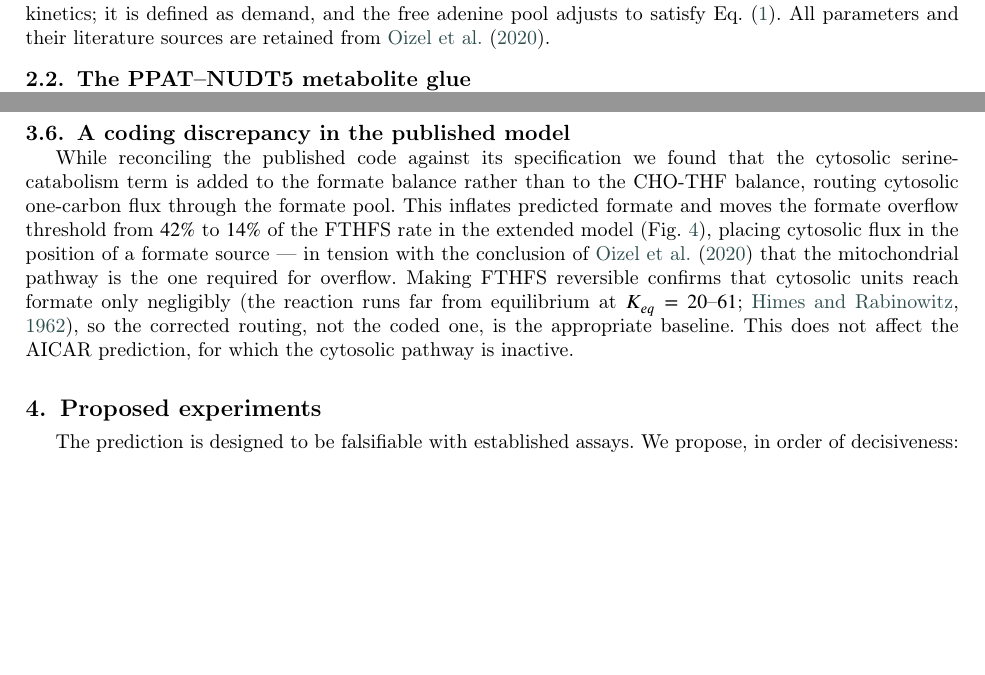
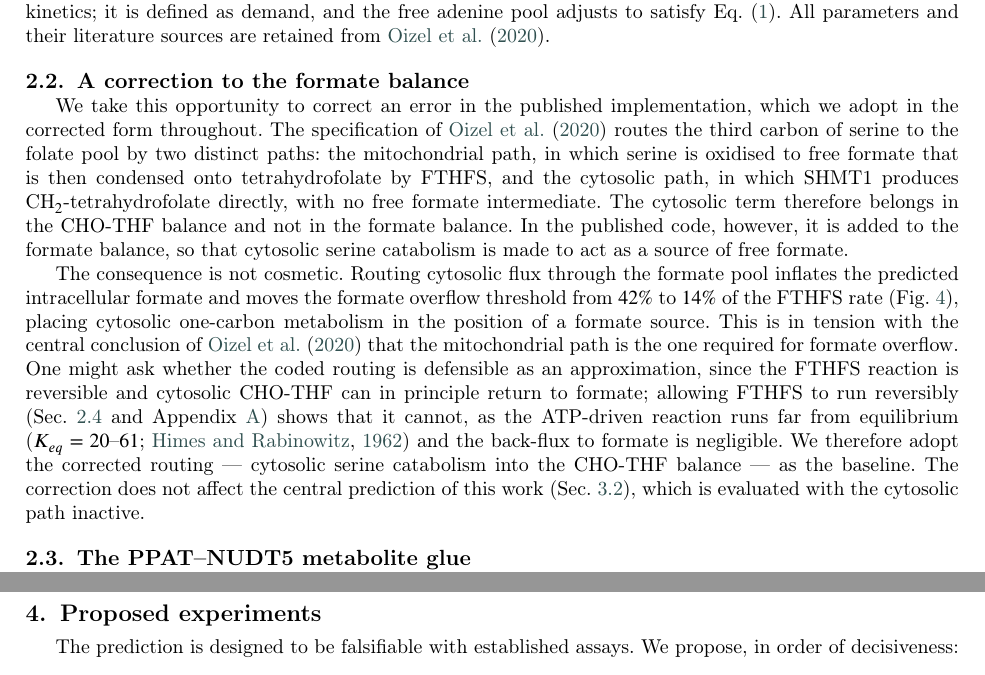
Before and after one commit to av2atgh/Formate-NUDT5, a LaTeX paper (paper/formate_ppat_jtb.tex): two parts of pages 2 and 5 of 10, joined at a grey line, cut so that both start at the same text, the shorter picture padded with empty space. Compiled offline with pdfLaTeX; a LaTeX package or settings file that is missing is left out.

Commit message:
Reframe formate-balance error as a model correction in Section 2
Move the misplaced-cytosolic-term finding out of Results (former 3.6)
and into the Model section as 2.2 'A correction to the formate balance',
presented as a correction to the Oizel et al. (2020) model that the
extended model adopts as baseline.

```diff
--- a/paper/formate_ppat_jtb.tex
+++ b/paper/formate_ppat_jtb.tex
@@ -121,6 +121,36 @@ synthesis has no independent kinetics; it is defined as demand, and the free
 adenine pool adjusts to satisfy Eq.~\eqref{eq:demand}. All parameters and their
 literature sources are retained from \citet{oizel2020}.
 
+\subsection{A correction to the formate balance}
+\label{sec:correction}
+
+We take this opportunity to correct an error in the published implementation,
+which we adopt in the corrected form throughout. The specification of
+\citet{oizel2020} routes the third carbon of serine to the folate pool by two
+distinct paths: the mitochondrial path, in which serine is oxidised to free
+formate that is then condensed onto tetrahydrofolate by FTHFS, and the cytosolic
+path, in which SHMT1 produces CH$_2$-tetrahydrofolate directly, with no free
+formate intermediate. The cytosolic term therefore belongs in the CHO-THF
+balance and not in the formate balance. In the published code, however, it is
+added to the formate balance, so that cytosolic serine catabolism is made to act
+as a source of free formate.
+
+The consequence is not cosmetic. Routing cytosolic flux through the formate pool
+inflates the predicted intracellular formate and moves the formate overflow
+threshold from $42\%$ to $14\%$ of the FTHFS rate (Fig.~\ref{fig:route}), placing
+cytosolic one-carbon metabolism in the position of a formate source. This is in
+tension with the central conclusion of \citet{oizel2020} that the mitochondrial
+path is the one required for formate overflow. One might ask whether the coded
+routing is defensible as an approximation, since the FTHFS reaction is reversible
+and cytosolic CHO-THF can in principle return to formate; allowing FTHFS to run
+reversibly (Sec.~\ref{sec:extended} and Appendix~\ref{app:model}) shows that it
+cannot, as the ATP-driven reaction runs far from equilibrium
+($K_{eq}=20$--$61$; \citealp{himes1962}) and the back-flux to formate is
+negligible. We therefore adopt the corrected routing --- cytosolic serine
+catabolism into the CHO-THF balance --- as the baseline. The correction does not
+affect the central prediction of this work (Sec.~\ref{sec:prediction}), which is
+evaluated with the cytosolic path inactive.
+
 \subsection{The PPAT--NUDT5 metabolite glue}
 
 \citet{witus2026} report that the octameric PPAT$_4$--NUDT5$_4$ complex assembles
@@ -340,21 +372,6 @@ $\sim$640-fold range across the variations, since the steady-state pool is
 essentially $v_{\mathrm{PPAT}}/k_{\mathrm{deg}}$ and $k_{\mathrm{deg}}$ is
 assumed. The model predicts the \emph{sign and shape} of the AICAR response, not
 its absolute level, and the proposed experiments are framed accordingly.
-
-\subsection{A coding discrepancy in the published model}
-
-While reconciling the published code against its specification we found that the
-cytosolic serine-catabolism term is added to the formate balance rather than to
-the CHO-THF balance, routing cytosolic one-carbon flux through the formate pool.
-This inflates predicted formate and moves the formate overflow threshold from
-$42\%$ to $14\%$ of the FTHFS rate in the extended model (Fig.~\ref{fig:route}),
-placing cytosolic flux in the position of a formate source --- in tension with the
-conclusion of \citet{oizel2020} that the mitochondrial pathway is the one
-required for overflow. Making FTHFS reversible confirms that cytosolic units
-reach formate only negligibly (the reaction runs far from equilibrium at
-$K_{eq}=20$--$61$; \citealp{himes1962}), so the corrected routing, not the coded
-one, is the appropriate baseline. This does not affect the AICAR prediction, for
-which the cytosolic pathway is inactive.
 
 \begin{figure}[t]
 \centering
```
Also changed, not shown: paper/formate_ppat_jtb.pdf, paper/formate_ppat_jtb.tex (2 more changed lines).
